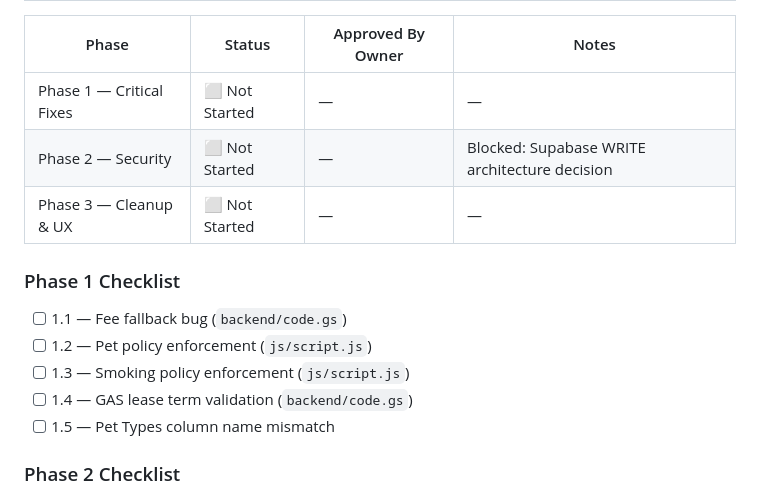
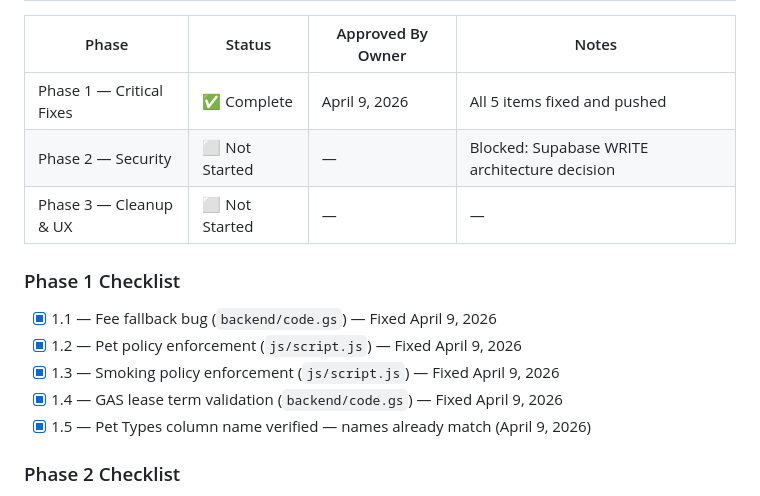
Before and after one commit to choice121/Apply_choice_properties, a Markdown page: docs/IMPLEMENTATION_PLAN.md, the part around the change. Drawn GitHub-style.

Commit message:
Update IMPLEMENTATION_PLAN.md — Phase 1 marked complete

```diff
--- a/docs/IMPLEMENTATION_PLAN.md
+++ b/docs/IMPLEMENTATION_PLAN.md
@@ -169,17 +169,17 @@
 
   | Phase | Status | Approved By Owner | Notes |
   |-------|--------|-------------------|-------|
-  | Phase 1 — Critical Fixes | ⬜ Not Started | — | — |
+  | Phase 1 — Critical Fixes | ✅ Complete | April 9, 2026 | All 5 items fixed and pushed |
   | Phase 2 — Security | ⬜ Not Started | — | Blocked: Supabase WRITE architecture decision |
   | Phase 3 — Cleanup & UX | ⬜ Not Started | — | — |
 
   ### Phase 1 Checklist
 
-  - [ ] 1.1 — Fee fallback bug (`backend/code.gs`)
-  - [ ] 1.2 — Pet policy enforcement (`js/script.js`)
-  - [ ] 1.3 — Smoking policy enforcement (`js/script.js`)
-  - [ ] 1.4 — GAS lease term validation (`backend/code.gs`)
-  - [ ] 1.5 — Pet Types column name mismatch
+  - [x] 1.1 — Fee fallback bug (`backend/code.gs`) — Fixed April 9, 2026
+  - [x] 1.2 — Pet policy enforcement (`js/script.js`) — Fixed April 9, 2026
+  - [x] 1.3 — Smoking policy enforcement (`js/script.js`) — Fixed April 9, 2026
+  - [x] 1.4 — GAS lease term validation (`backend/code.gs`) — Fixed April 9, 2026
+  - [x] 1.5 — Pet Types column name verified — names already match (April 9, 2026)
 
   ### Phase 2 Checklist
 
```
